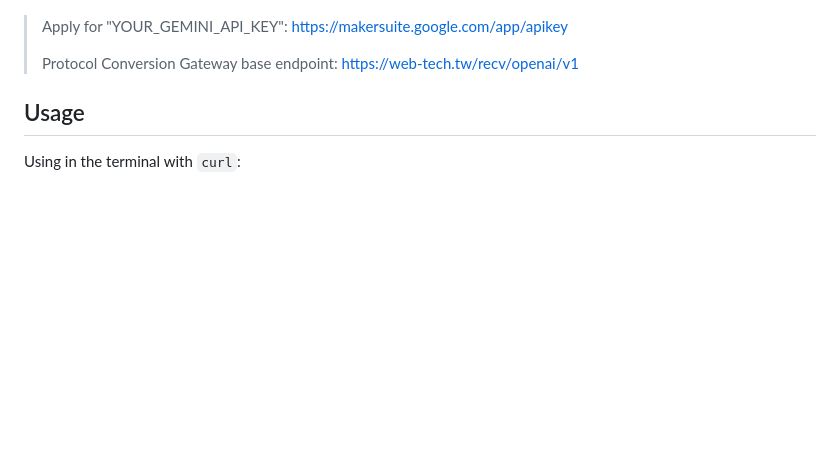
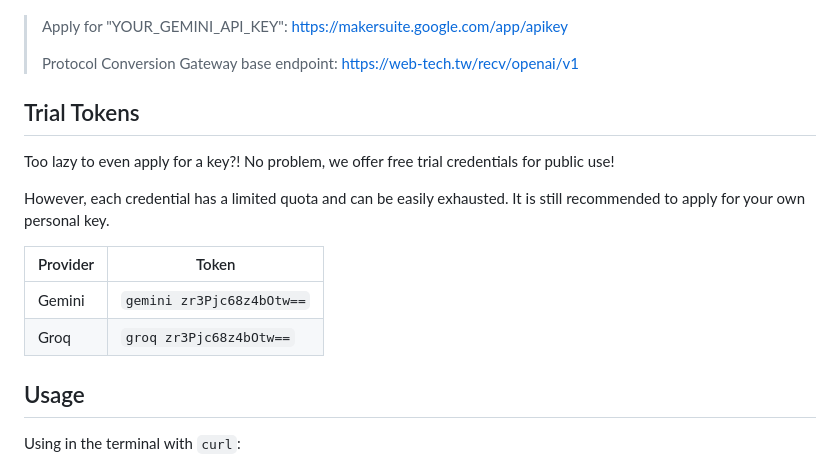
Before and after one commit to ai-tech-tw/openai, a Markdown page: README.md, the part around the change. GitHub-like rendering; blank space fills up the shorter version.

Commit message:
docs(readme): add trial tokens

```diff
--- a/README.md
+++ b/README.md
@@ -22,6 +22,19 @@ for development, testing, and learning, without spending a penny.
 > Apply for "YOUR_GEMINI_API_KEY": <https://makersuite.google.com/app/apikey>
 >
 > Protocol Conversion Gateway base endpoint: <https://web-tech.tw/recv/openai/v1>
+
+## Trial Tokens
+
+Too lazy to even apply for a key?!
+No problem, we offer free trial credentials for public use!
+
+However, each credential has a limited quota and can be easily exhausted.
+It is still recommended to apply for your own personal key.
+
+| Provider | Token                     |
+| -------- | ------------------------- |
+| Gemini   | `gemini zr3Pjc68z4bOtw==` |
+| Groq     | `groq zr3Pjc68z4bOtw==`   |
 
 ## Usage
 
```
Also changed, not shown: README.zh-TW.md (+13 -0 lines).
